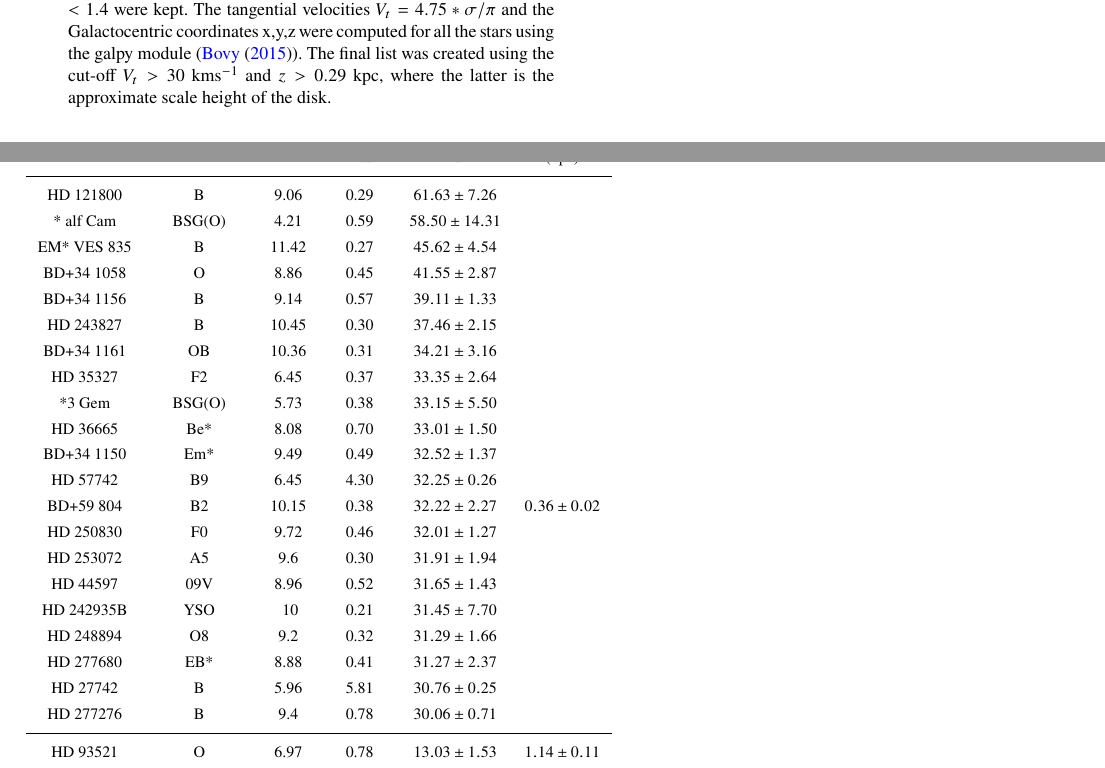
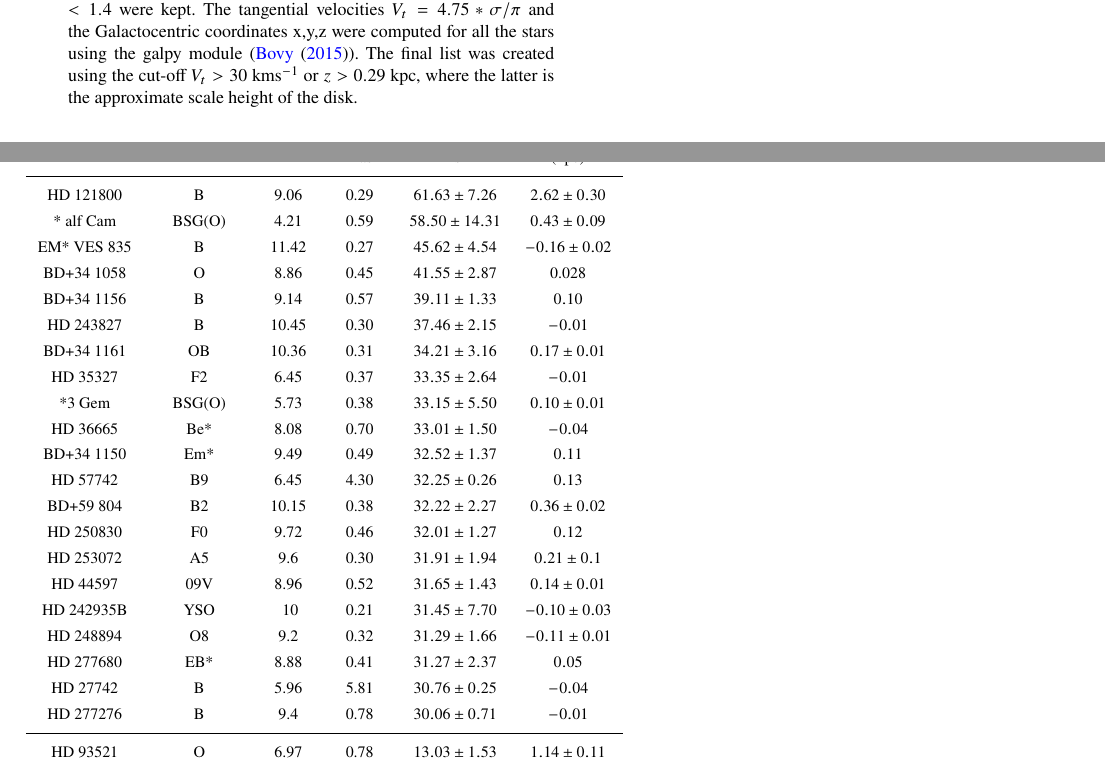
Before and after one commit to aakashbhat/Runawas_ondrejov, a LaTeX paper (overleaf/runaways_ondrejov.tex): two parts of pages 1 and 2 of 2, joined at a grey line, cut so that both start at the same text. Compiled offline with pdfLaTeX.

Commit message:
Updates from Overleaf

```diff
--- a/overleaf/runaways_ondrejov.tex
+++ b/overleaf/runaways_ondrejov.tex
@@ -110,7 +110,7 @@ runaways
 
 \section{Selection Procedure}
 
-The selection of stars was done using the OB catalog of \citet{2003AJ....125.2531R}. We shortlisted sources with right ascension $\alpha$ between $17:00:00-04:00:00$ and declination $\delta>+20:00:00$, and a magnitude brighter than 11. This list was then cross-matched with Gaia DR3 and parallax values with a better uncertainty than 20\% and RUWE $<1.4$ were kept. The tangential velocities $V_{t}=4.75*\sigma/\pi$ and the Galactocentric coordinates x,y,z were computed for all the stars using the galpy module (\cite{2015ApJS..216...29B}). The final list was created using the cut-off $V_{t}>30$ kms$^{-1}$ and $z>0.29$ kpc, where the latter is the approximate scale height of the disk.
+The selection of stars was done using the OB catalog of \citet{2003AJ....125.2531R}. We shortlisted sources with right ascension $\alpha$ between $17:00:00-04:00:00$ and declination $\delta>+20:00:00$, and a magnitude brighter than 11. This list was then cross-matched with Gaia DR3 and parallax values with a better uncertainty than 20\% and RUWE $<1.4$ were kept. The tangential velocities $V_{t}=4.75*\sigma/\pi$ and the Galactocentric coordinates x,y,z were computed for all the stars using the galpy module (\cite{2015ApJS..216...29B}). The final list was created using the cut-off $V_{t}>30$ kms$^{-1}$ or $z>0.29$ kpc, where the latter is the approximate scale height of the disk.
 
 \begin{table}
 
@@ -124,27 +124,27 @@ The selection of stars was done using the OB catalog of \citet{2003AJ....125.253
 Name & Spectral Type&App G&Parallax &V$_{\text{tan}}$ & Z \\
  &&&mas&kms$^{-1}$&  (kpc)\\
 \hline
-HD 121800 & B&9.06&0.29 & $61.63\pm 7.26$ &\\
-* alf Cam& BSG(O)&4.21&0.59& $58.50\pm 14.31$ &\\
-EM* VES  835& B&11.42& 0.27& $45.62\pm 4.54$ &\\
-BD+34 1058 &O&8.86 &0.45 & $41.55 \pm  2.87$&\\
-BD+34 1156 & B&9.14& 0.57& $39.11 \pm  1.33$&\\
-HD 243827 &B&10.45 & 0.30 & $37.46 \pm 2.15$&\\
-BD+34 1161&OB&10.36& 0.31& $34.21 \pm 3.16$&\\
-HD 35327 &F2&6.45& 0.37 & $33.35 \pm 2.64$ &\\
-*3 Gem & BSG(O)&5.73 &0.38 & $33.15 \pm 5.50$&\\
-HD 36665 & Be* & 8.08& 0.70 & $33.01 \pm 1.50$&\\
-BD+34 1150 & Em* &9.49& 0.49& $32.52 \pm 1.37$ &\\
-HD 57742 &B9&6.45& 4.30 & $32.25 \pm  0.26$& \\
+HD 121800 & B&9.06&0.29 & $61.63\pm 7.26$ &$2.62 \pm0.30$\\
+* alf Cam& BSG(O)&4.21&0.59& $58.50\pm 14.31$ &$0.43 \pm0.09$\\
+EM* VES  835& B&11.42& 0.27& $45.62\pm 4.54$ &$-0.16\pm0.02$\\
+BD+34 1058 &O&8.86 &0.45 & $41.55 \pm  2.87$& 0.028  \\
+BD+34 1156 & B&9.14& 0.57& $39.11 \pm  1.33$&$0.10$\\
+HD 243827 &B&10.45 & 0.30 & $37.46 \pm 2.15$&$-0.01$\\
+BD+34 1161&OB&10.36& 0.31& $34.21 \pm 3.16$&$0.17 \pm 0.01$\\
+HD 35327 &F2&6.45& 0.37 & $33.35 \pm 2.64$ &$-0.01$\\
+*3 Gem & BSG(O)&5.73 &0.38 & $33.15 \pm 5.50$&$0.10\pm 0.01$\\
+HD 36665 & Be* & 8.08& 0.70 & $33.01 \pm 1.50$&$-0.04$\\
+BD+34 1150 & Em* &9.49& 0.49& $32.52 \pm 1.37$ &$0.11$\\
+HD 57742 &B9&6.45& 4.30 & $32.25 \pm  0.26$& $0.13$\\
 BD+59 804&B2&10.15& 0.38 & $32.22 \pm  2.27$&$0.36 \pm 0.02$\\
-HD 250830 & F0	&9.72&0.46& $32.01 \pm  1.27$&\\
-HD 253072 & A5&	9.6&0.30 & $31.91 \pm  1.94$& \\
-HD 44597 &09V&	8.96 &0.52 & $31.65 \pm 1.43$&\\
-HD 242935B &YSO	&~10 &0.21 & $31.45 \pm  7.70$&\\
-HD 248894&O8&9.2 & 0.32  &$31.29 \pm  1.66$&\\
-HD 277680 &EB*	&8.88 &0.41&  $31.27\pm 2.37$& \\
-HD  27742 &B &5.96 &5.81& $30.76 \pm 0.25 $&\\
-HD 277276&B	&9.4 & 0.78&$30.06\pm 0.71$&\\
+HD 250830 & F0	&9.72&0.46& $32.01 \pm  1.27$&$0.12$\\
+HD 253072 & A5&	9.6&0.30 & $31.91 \pm  1.94$&$0.21\pm0.1$ \\
+HD 44597 &09V&	8.96 &0.52 & $31.65 \pm 1.43$&$0.14\pm0.01$\\
+HD 242935B &YSO	&~10 &0.21 & $31.45 \pm  7.70$&$-0.10\pm0.03$\\
+HD 248894&O8&9.2 & 0.32  &$31.29 \pm  1.66$&$-0.11\pm0.01$\\
+HD 277680 &EB*	&8.88 &0.41&  $31.27\pm 2.37$&$0.05$ \\
+HD  27742 &B &5.96 &5.81& $30.76 \pm 0.25 $&$-0.04$\\
+HD 277276&B	&9.4 & 0.78&$30.06\pm 0.71$&$-0.01$\\
 \hline
 HD 93521 &O	&6.97 &0.78& $13.03\pm 1.53$& $1.14\pm 0.11$\\
 HD 77770 &B	&7.4& 0.94 & $13.48\pm 0.82$& $0.73 \pm 0.04$\\
```
